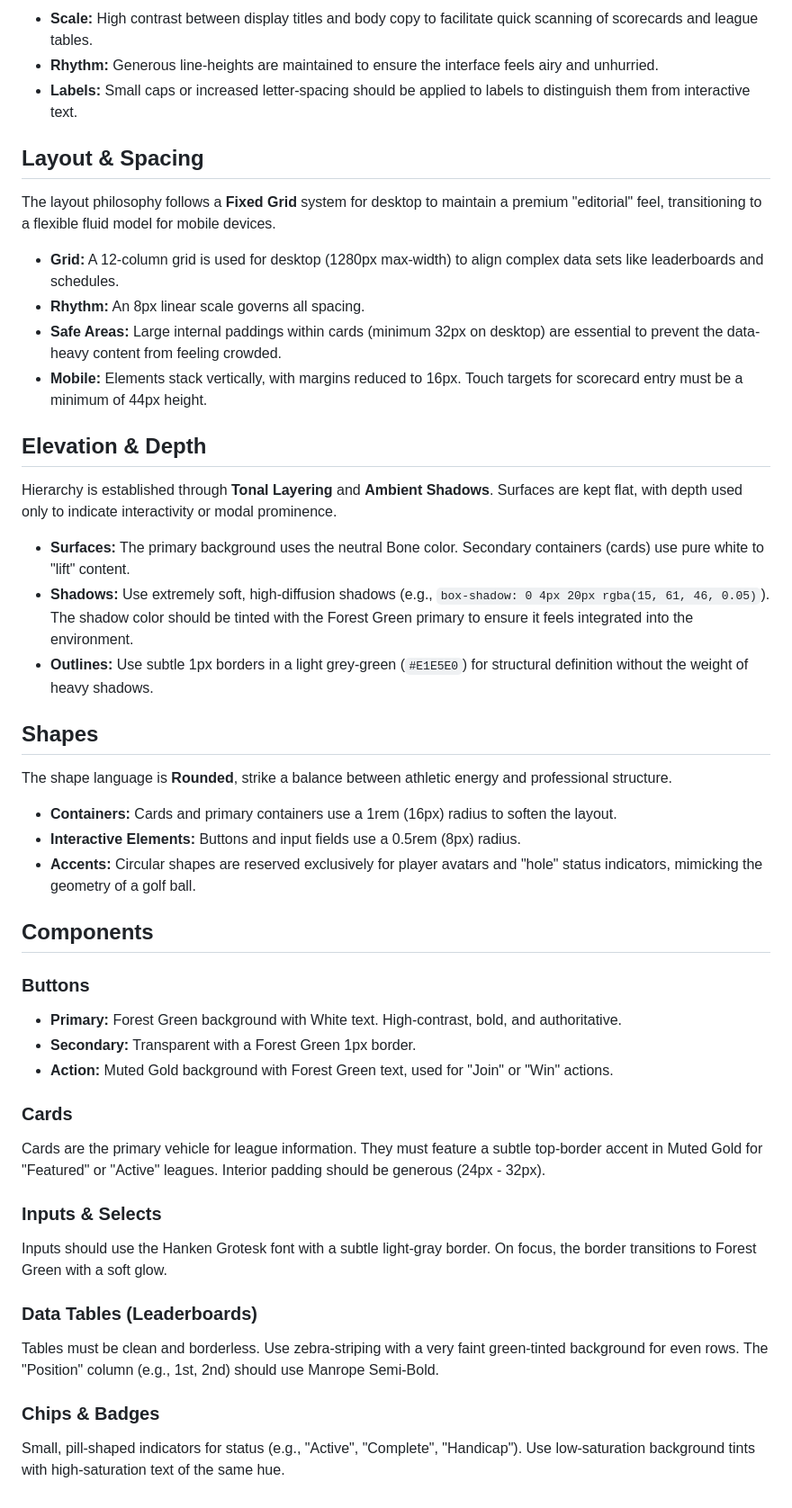
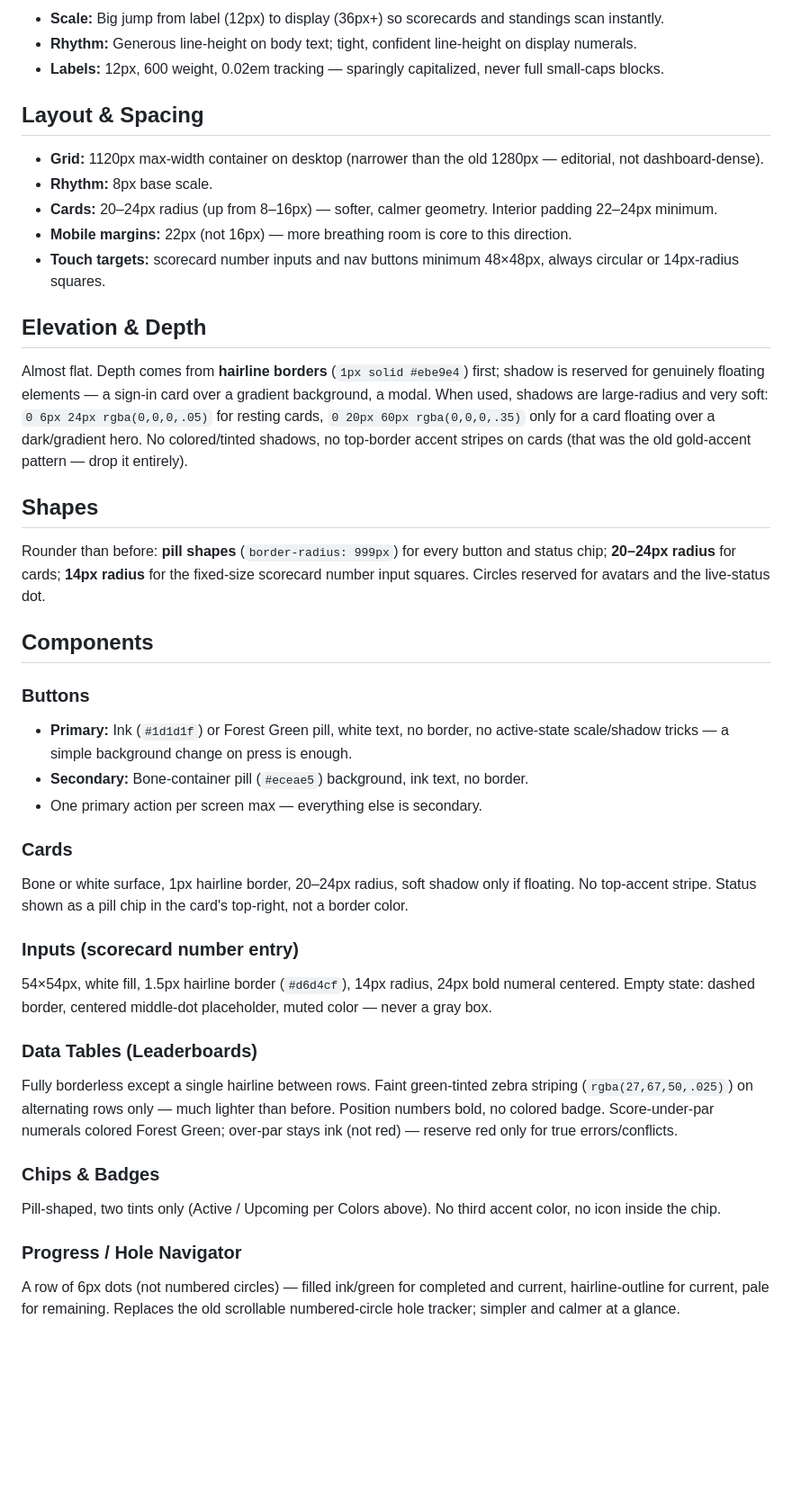
Before and after one commit to migc-admin/golf-league, a Markdown page: DESIGN.md, the part around one of its changes. Shown at 90% size. GitHub-like rendering; blank space fills up the shorter version.

```diff
--- a/DESIGN.md
+++ b/DESIGN.md
@@ -123,48 +105,42 @@ The typography system uses a pairing of high-end sans-serifs to achieve a techni
 
-- **Scale:** High contrast between display titles and body copy to facilitate quick scanning of scorecards and league tables.
-- **Rhythm:** Generous line-heights are maintained to ensure the interface feels airy and unhurried.
-- **Labels:** Small caps or increased letter-spacing should be applied to labels to distinguish them from interactive text.
+- **Scale:** Big jump from label (12px) to display (36px+) so scorecards and standings scan instantly.
+- **Rhythm:** Generous line-height on body text; tight, confident line-height on display numerals.
+- **Labels:** 12px, 600 weight, 0.02em tracking — sparingly capitalized, never full small-caps blocks.
 
 ## Layout & Spacing
 
-The layout philosophy follows a **Fixed Grid** system for desktop to maintain a premium "editorial" feel, transitioning to a flexible fluid model for mobile devices.
-
-- **Grid:** A 12-column grid is used for desktop (1280px max-width) to align complex data sets like leaderboards and schedules.
-- **Rhythm:** An 8px linear scale governs all spacing.
-- **Safe Areas:** Large internal paddings within cards (minimum 32px on desktop) are essential to prevent the data-heavy content from feeling crowded.
-- **Mobile:** Elements stack vertically, with margins reduced to 16px. Touch targets for scorecard entry must be a minimum of 44px height.
+- **Grid:** 1120px max-width container on desktop (narrower than the old 1280px — editorial, not dashboard-dense).
+- **Rhythm:** 8px base scale.
+- **Cards:** 20–24px radius (up from 8–16px) — softer, calmer geometry. Interior padding 22–24px minimum.
+- **Mobile margins:** 22px (not 16px) — more breathing room is core to this direction.
+- **Touch targets:** scorecard number inputs and nav buttons minimum 48×48px, always circular or 14px-radius squares.
 
 ## Elevation & Depth
 
-Hierarchy is established through **Tonal Layering** and **Ambient Shadows**. Surfaces are kept flat, with depth used only to indicate interactivity or modal prominence.
-
-- **Surfaces:** The primary background uses the neutral Bone color. Secondary containers (cards) use pure white to "lift" content.
-- **Shadows:** Use extremely soft, high-diffusion shadows (e.g., `box-shadow: 0 4px 20px rgba(15, 61, 46, 0.05)`). The shadow color should be tinted with the Forest Green primary to ensure it feels integrated into the environment.
-- **Outlines:** Use subtle 1px borders in a light grey-green (`#E1E5E0`) for structural definition without the weight of heavy shadows.
+Almost flat. Depth comes from **hairline borders** (`1px solid #ebe9e4`) first; shadow is reserved for genuinely floating elements — a sign-in card over a gradient background, a modal. When used, shadows are large-radius and very soft: `0 6px 24px rgba(0,0,0,.05)` for resting cards, `0 20px 60px rgba(0,0,0,.35)` only for a card floating over a dark/gradient hero. No colored/tinted shadows, no top-border accent stripes on cards (that was the old gold-accent pattern — drop it entirely).
 
 ## Shapes
 
-The shape language is **Rounded**, strike a balance between athletic energy and professional structure.
-
-- **Containers:** Cards and primary containers use a 1rem (16px) radius to soften the layout.
-- **Interactive Elements:** Buttons and input fields use a 0.5rem (8px) radius.
-- **Accents:** Circular shapes are reserved exclusively for player avatars and "hole" status indicators, mimicking the geometry of a golf ball.
+Rounder than before: **pill shapes** (`border-radius: 999px`) for every button and status chip; **20–24px radius** for cards; **14px radius** for the fixed-size scorecard number input squares. Circles reserved for avatars and the live-status dot.
 
 ## Components
 
 ### Buttons
-- **Primary:** Forest Green background with White text. High-contrast, bold, and authoritative.
-- **Secondary:** Transparent with a Forest Green 1px border.
-- **Action:** Muted Gold background with Forest Green text, used for "Join" or "Win" actions.
+- **Primary:** Ink (`#1d1d1f`) or Forest Green pill, white text, no border, no active-state scale/shadow tricks — a simple background change on press is enough.
+- **Secondary:** Bone-container pill (`#eceae5`) background, ink text, no border.
+- One primary action per screen max — everything else is secondary.
 
 ### Cards
-Cards are the primary vehicle for league information. They must feature a subtle top-border accent in Muted Gold for "Featured" or "Active" leagues. Interior padding should be generous (24px - 32px).
+Bone or white surface, 1px hairline border, 20–24px radius, soft shadow only if floating. No top-accent stripe. Status shown as a pill chip in the card's top-right, not a border color.
 
-### Inputs & Selects
-Inputs should use the Hanken Grotesk font with a subtle light-gray border. On focus, the border transitions to Forest Green with a soft glow.
+### Inputs (scorecard number entry)
+54×54px, white fill, 1.5px hairline border (`#d6d4cf`), 14px radius, 24px bold numeral centered. Empty state: dashed border, centered middle-dot placeholder, muted color — never a gray box.
 
 ### Data Tables (Leaderboards)
-Tables must be clean and borderless. Use zebra-striping with a very faint green-tinted background for even rows. The "Position" column (e.g., 1st, 2nd) should use Manrope Semi-Bold.
+Fully borderless except a single hairline between rows. Faint green-tinted zebra striping (`rgba(27,67,50,.025)`) on alternating rows only — much lighter than before. Position numbers bold, no colored badge. Score-under-par numerals colored Forest Green; over-par stays ink (not red) — reserve red only for true errors/conflicts.
 
 ### Chips & Badges
-Small, pill-shaped indicators for status (e.g., "Active", "Complete", "Handicap"). Use low-saturation background tints with high-saturation text of the same hue.
+Pill-shaped, two tints only (Active / Upcoming per Colors above). No third accent color, no icon inside the chip.
+
+### Progress / Hole Navigator
+A row of 6px dots (not numbered circles) — filled ink/green for completed and current, hairline-outline for current, pale for remaining. Replaces the old scrollable numbered-circle hole tracker; simpler and calmer at a glance.
```
Also changed, not shown: other parts of DESIGN.md (+73 -91 lines).
